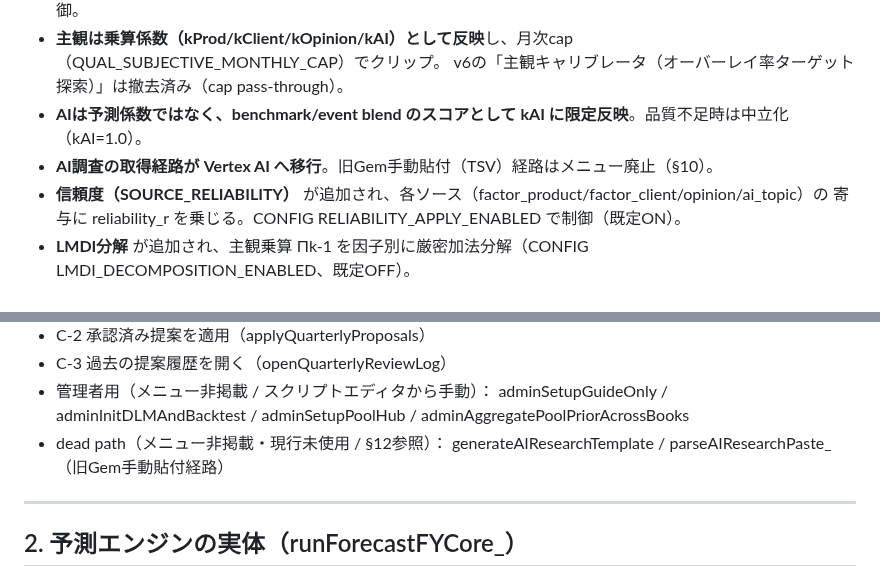
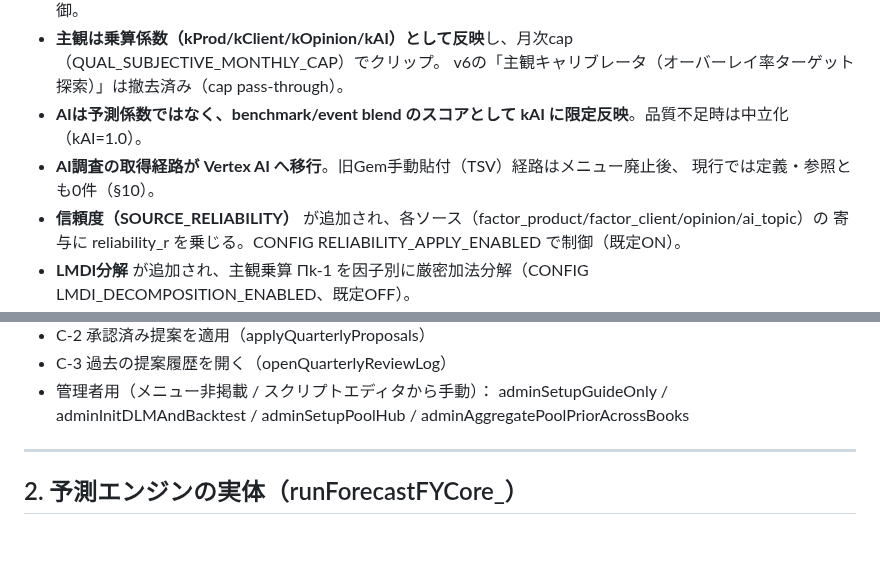
Before and after one commit to yukihiro-murai/Forecast_Agent, a Markdown page: DESIGN_RECOMMENDATION_JA.md, 2 parts joined by grey strips. GitHub-like rendering; blank space fills up the shorter version.

```diff
--- a/DESIGN_RECOMMENDATION_JA.md
+++ b/DESIGN_RECOMMENDATION_JA.md
@@ -38,7 +48,8 @@ annual-forecast-mode（§9）の方針を「A=通年予測」で確定し、本
 - **主観は乗算係数（kProd/kClient/kOpinion/kAI）として反映**し、月次cap（QUAL_SUBJECTIVE_MONTHLY_CAP）でクリップ。
   v6の「主観キャリブレータ（オーバーレイ率ターゲット探索）」は撤去済み（cap pass-through）。
 - **AIは予測係数ではなく、benchmark/event blend のスコアとして kAI に限定反映**。品質不足時は中立化（kAI=1.0）。
-- **AI調査の取得経路が Vertex AI へ移行**。旧Gem手動貼付（TSV）経路はメニュー廃止（§10）。
+- **AI調査の取得経路が Vertex AI へ移行**。旧Gem手動貼付（TSV）経路はメニュー廃止後、
+  現行では定義・参照とも0件（§10）。
 - **信頼度（SOURCE_RELIABILITY）** が追加され、各ソース（factor_product/factor_client/opinion/ai_topic）の
   寄与に reliability_r を乗じる。CONFIG RELIABILITY_APPLY_ENABLED で制御（既定ON）。
 - **LMDI分解** が追加され、主観乗算 Πk-1 を因子別に厳密加法分解（CONFIG LMDI_DECOMPOSITION_ENABLED、既定OFF）。
@@ -96,8 +109,6 @@ annual-forecast-mode（§9）の方針を「A=通年予測」で確定し、本
 - C-3 過去の提案履歴を開く（openQuarterlyReviewLog）
 - 管理者用（メニュー非掲載 / スクリプトエディタから手動）：
   adminSetupGuideOnly / adminInitDLMAndBacktest / adminSetupPoolHub / adminAggregatePoolPriorAcrossBooks
-- dead path（メニュー非掲載・現行未使用 / §12参照）：
-  generateAIResearchTemplate / parseAIResearchPaste_（旧Gem手動貼付経路）
 
 ---
 
```
Also changed, not shown: other parts of DESIGN_RECOMMENDATION_JA.md (+44 -29 lines).
